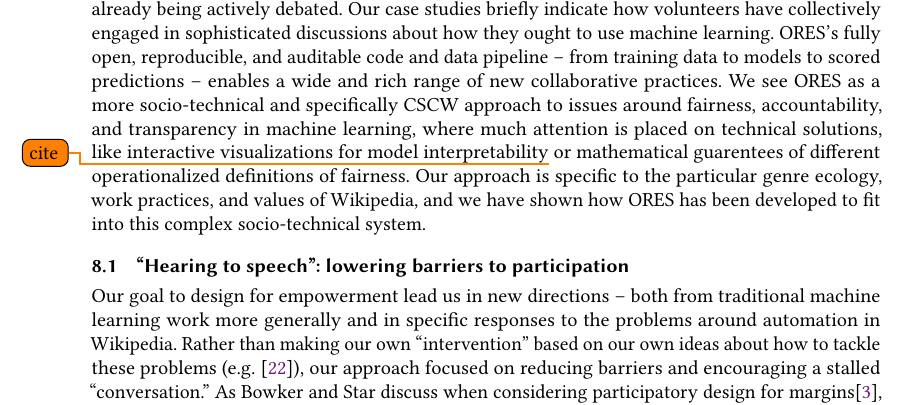
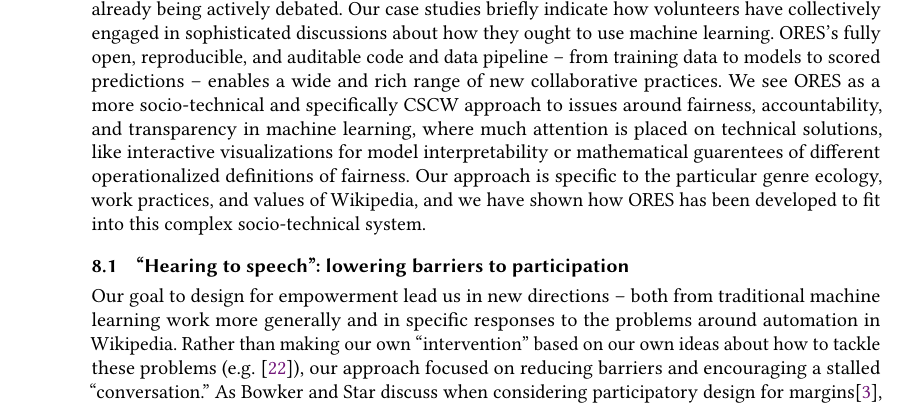
Before and after one commit to halfak/ores-paper, a LaTeX paper (halfaker2018ores.tex, which reads sections/8_conclusions_and_future_work.tex): part of page 22 of 29, cut so that both start at the same text. Compiled offline with pdfLaTeX.

Commit message:
Removes todo for a cite.

```diff
--- a/sections/8_conclusions_and_future_work.tex
+++ b/sections/8_conclusions_and_future_work.tex
@@ -1,6 +1,6 @@
 In a world dominated by for-profit social computing and user-generated content platforms -- often marketed by their corporate owners as ``communities''"'' -- \cite{gillespie2018custodians} Wikipedia is an anomaly. While the non-profit Wikimedia Foundation has only a fraction of the resources as Facebook or Google, the unique principles and practices in the broad Wikipedia/Wikimedia movement are a generative constraint. ORES emerged out of this context, operating at the intersection of a pressing need to deploy efficient machine learning at scale for content moderation, but to do so in ways that enable volunteers to develop and deploy advanced technologies on their own terms than ours. Our approach is in stark contrast from the norm in machine learning research and practice, which involves a more top-down mode of developing the most precise classifiers for a known ground truth, then deploying a complete technology for end-users, who must treat them as black boxes.
 
-The more wiki-inspired approach to machine learning that ORES supports imagines classifiers to be just as provisional and open to skeptical reinterpretation as the content of Wikipedia's encyclopedia articles. And like Wikipedia articles, we suspect some classifiers will be far better than others based on how volunteers develop and curate them, for various definitions of ``better'' that are already being actively debated. Our case studies briefly indicate how volunteers have collectively engaged in sophisticated discussions about how they ought to use machine learning. ORES's fully open, reproducible, and auditable code and data pipeline -- from training data to models to scored predictions -- enables a wide and rich range of new collaborative practices. We see ORES as a more socio-technical and specifically CSCW approach to issues around fairness, accountability, and transparency in machine learning, where much attention is placed on technical solutions, like interactive visualizations for model interpretability\todo{cite} or mathematical guarentees of different operationalized definitions of fairness. Our approach is specific to the particular genre ecology, work practices, and values of Wikipedia, and we have shown how ORES has been developed to fit into this complex socio-technical system.
+The more wiki-inspired approach to machine learning that ORES supports imagines classifiers to be just as provisional and open to skeptical reinterpretation as the content of Wikipedia's encyclopedia articles. And like Wikipedia articles, we suspect some classifiers will be far better than others based on how volunteers develop and curate them, for various definitions of ``better'' that are already being actively debated. Our case studies briefly indicate how volunteers have collectively engaged in sophisticated discussions about how they ought to use machine learning. ORES's fully open, reproducible, and auditable code and data pipeline -- from training data to models to scored predictions -- enables a wide and rich range of new collaborative practices. We see ORES as a more socio-technical and specifically CSCW approach to issues around fairness, accountability, and transparency in machine learning, where much attention is placed on technical solutions, like interactive visualizations for model interpretability or mathematical guarentees of different operationalized definitions of fairness. Our approach is specific to the particular genre ecology, work practices, and values of Wikipedia, and we have shown how ORES has been developed to fit into this complex socio-technical system.
 
 \subsection{``Hearing to speech'': lowering barriers to participation}
 
```
